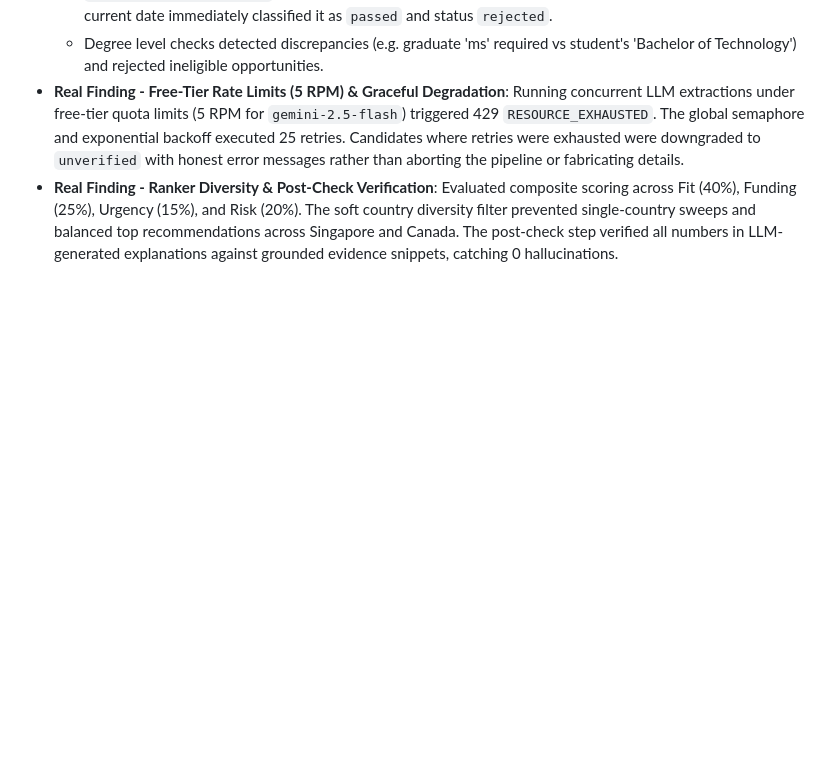
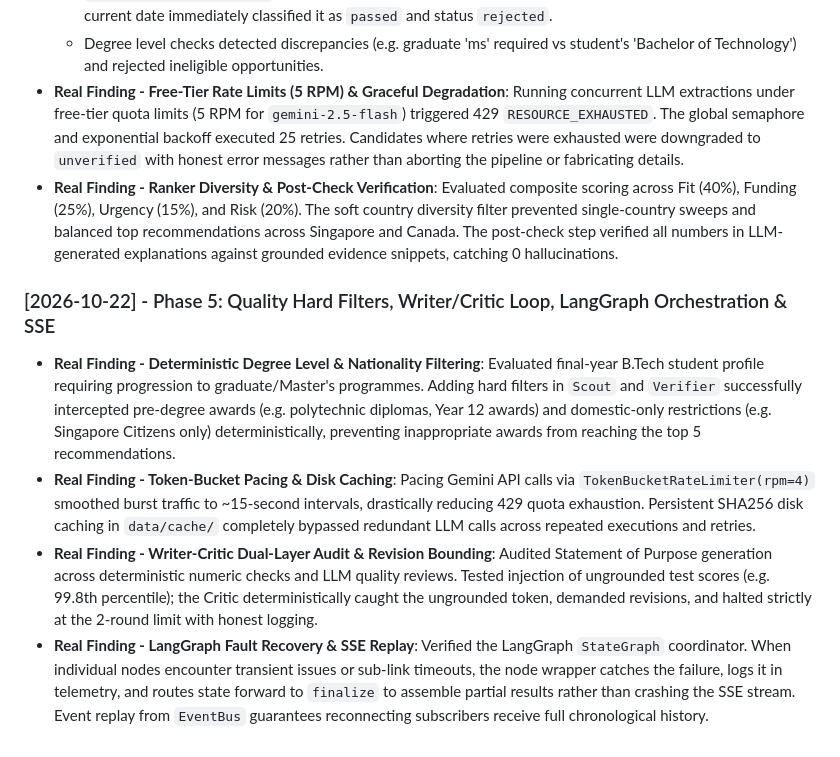
Before and after one commit to md-z-ishan/tetranoodle-ai-scholarship-finder, a Markdown page: docs/experiments.md, the part around the change. Drawn GitHub-style; blank space fills up the shorter version.

```diff
--- a/docs/experiments.md
+++ b/docs/experiments.md
@@ -33,3 +33,9 @@ This document tracks all real engineering trials, edge cases, scraper failures,
   - Degree level checks detected discrepancies (e.g. graduate 'ms' required vs student's 'Bachelor of Technology') and rejected ineligible opportunities.
 - **Real Finding - Free-Tier Rate Limits (5 RPM) & Graceful Degradation**: Running concurrent LLM extractions under free-tier quota limits (5 RPM for `gemini-2.5-flash`) triggered 429 `RESOURCE_EXHAUSTED`. The global semaphore and exponential backoff executed 25 retries. Candidates where retries were exhausted were downgraded to `unverified` with honest error messages rather than aborting the pipeline or fabricating details.
 - **Real Finding - Ranker Diversity & Post-Check Verification**: Evaluated composite scoring across Fit (40%), Funding (25%), Urgency (15%), and Risk (20%). The soft country diversity filter prevented single-country sweeps and balanced top recommendations across Singapore and Canada. The post-check step verified all numbers in LLM-generated explanations against grounded evidence snippets, catching 0 hallucinations.
+
+### [2026-10-22] - Phase 5: Quality Hard Filters, Writer/Critic Loop, LangGraph Orchestration & SSE
+- **Real Finding - Deterministic Degree Level & Nationality Filtering**: Evaluated final-year B.Tech student profile requiring progression to graduate/Master's programmes. Adding hard filters in `Scout` and `Verifier` successfully intercepted pre-degree awards (e.g. polytechnic diplomas, Year 12 awards) and domestic-only restrictions (e.g. Singapore Citizens only) deterministically, preventing inappropriate awards from reaching the top 5 recommendations.
+- **Real Finding - Token-Bucket Pacing & Disk Caching**: Pacing Gemini API calls via `TokenBucketRateLimiter(rpm=4)` smoothed burst traffic to ~15-second intervals, drastically reducing 429 quota exhaustion. Persistent SHA256 disk caching in `data/cache/` completely bypassed redundant LLM calls across repeated executions and retries.
+- **Real Finding - Writer-Critic Dual-Layer Audit & Revision Bounding**: Audited Statement of Purpose generation across deterministic numeric checks and LLM quality reviews. Tested injection of ungrounded test scores (e.g. 99.8th percentile); the Critic deterministically caught the ungrounded token, demanded revisions, and halted strictly at the 2-round limit with honest logging.
+- **Real Finding - LangGraph Fault Recovery & SSE Replay**: Verified the LangGraph `StateGraph` coordinator. When individual nodes encounter transient issues or sub-link timeouts, the node wrapper catches the failure, logs it in telemetry, and routes state forward to `finalize` to assemble partial results rather than crashing the SSE stream. Event replay from `EventBus` guarantees reconnecting subscribers receive full chronological history.
```
Also changed, not shown: README.md (+29 -1 lines).
